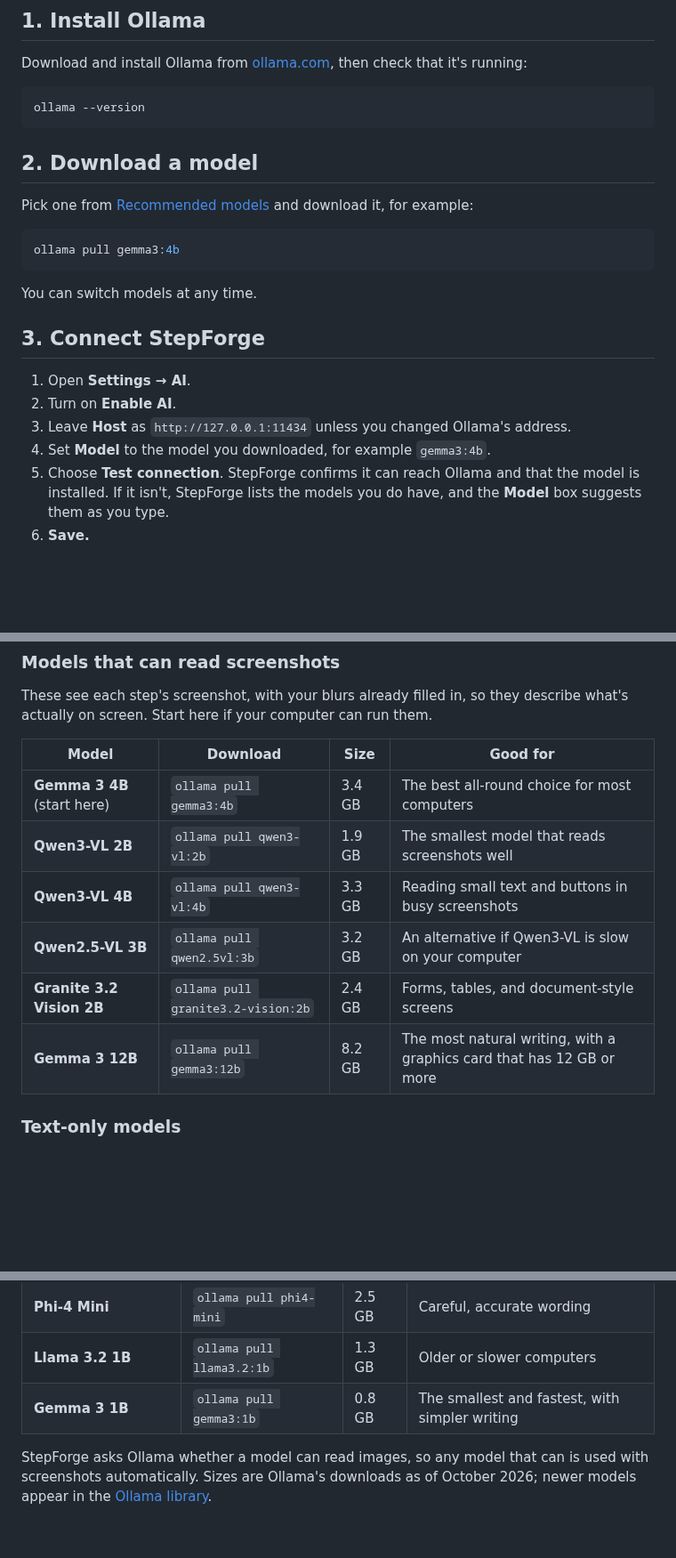
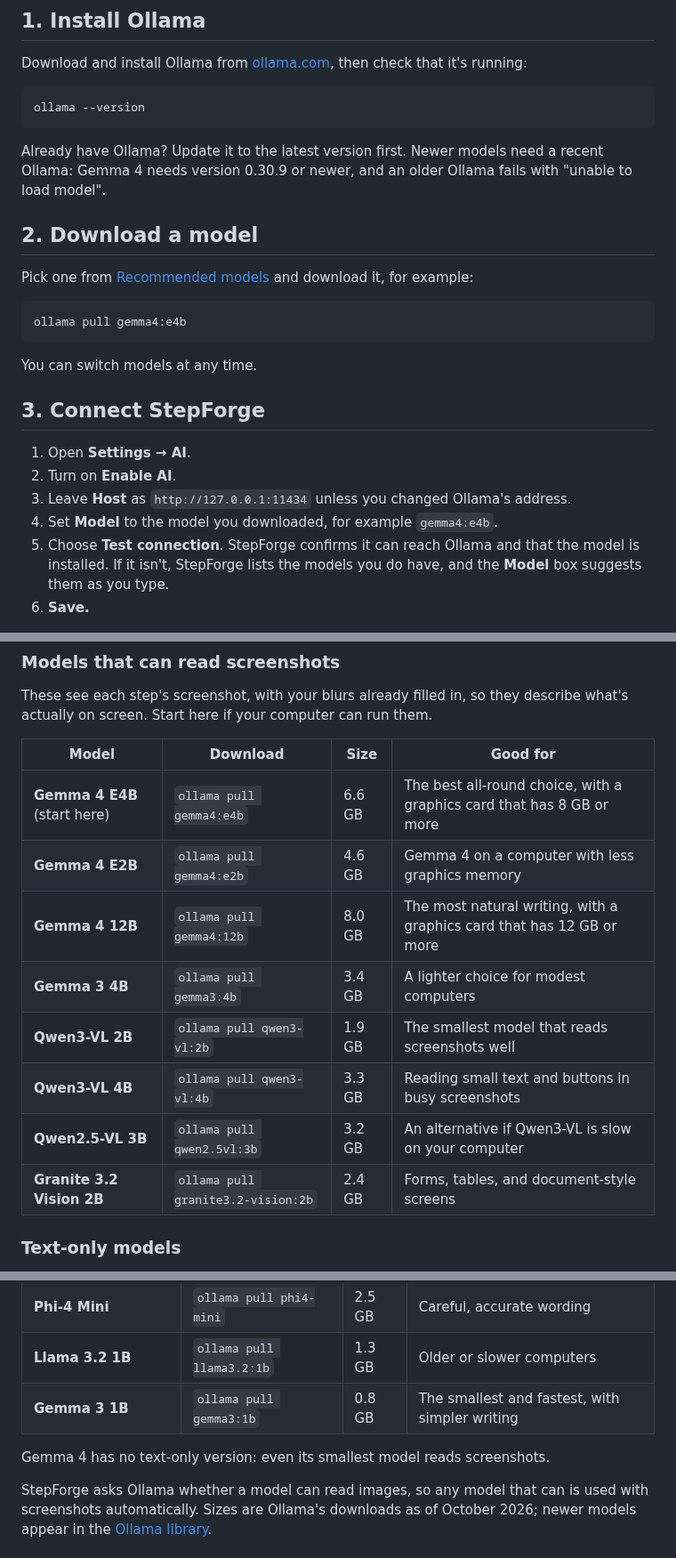
Before and after one commit to Twest2/StepForge, a Markdown page: docs/getting_started_with_ai.md, 3 parts joined by grey strips. Shown at 89% size. Drawn GitHub-style; blank space fills up the shorter version.

Commit message:
Recommend Gemma 4 and say which Ollama version models need
Gemma 4 E4B is now the model to start with; Gemma 4 E2B and 12B join the
list and Gemma 3 4B stays as the lighter choice. The guide now says to
update Ollama first: Gemma 4 needs Ollama 0.30.9 or newer and current
Gemma 3 downloads need 0.30.0, and an older Ollama only says "unable to
load model". Versions and sizes come from the Ollama registry.

````diff
--- a/docs/getting_started_with_ai.md
+++ b/docs/getting_started_with_ai.md
@@ -21,13 +21,17 @@ then check that it's running:
 ollama --version
 ```
 
+Already have Ollama? Update it to the latest version first. Newer models need
+a recent Ollama: Gemma 4 needs version 0.30.9 or newer, and an older Ollama
+fails with "unable to load model".
+
 ## 2. Download a model
 
 Pick one from [Recommended models](#recommended-models) and download it, for
 example:
 
 ```bash
-ollama pull gemma3:4b
+ollama pull gemma4:e4b
 ```
 
 You can switch models at any time.
@@ -38,7 +42,7 @@ You can switch models at any time.
 2. Turn on **Enable AI**.
 3. Leave **Host** as `http://127.0.0.1:11434` unless you changed Ollama's
    address.
-4. Set **Model** to the model you downloaded, for example `gemma3:4b`.
+4. Set **Model** to the model you downloaded, for example `gemma4:e4b`.
 5. Choose **Test connection**. StepForge confirms it can reach Ollama and that
    the model is installed. If it isn't, StepForge lists the models you do
    have, and the **Model** box suggests them as you type.
@@ -102,12 +106,14 @@ describe what's actually on screen. Start here if your computer can run them.
 
 | Model | Download | Size | Good for |
 | --- | --- | --- | --- |
-| **Gemma 3 4B** (start here) | `ollama pull gemma3:4b` | 3.4 GB | The best all-round choice for most computers |
+| **Gemma 4 E4B** (start here) | `ollama pull gemma4:e4b` | 6.6 GB | The best all-round choice, with a graphics card that has 8 GB or more |
+| **Gemma 4 E2B** | `ollama pull gemma4:e2b` | 4.6 GB | Gemma 4 on a computer with less graphics memory |
+| **Gemma 4 12B** | `ollama pull gemma4:12b` | 8.0 GB | The most natural writing, with a graphics card that has 12 GB or more |
+| **Gemma 3 4B** | `ollama pull gemma3:4b` | 3.4 GB | A lighter choice for modest computers |
 | **Qwen3-VL 2B** | `ollama pull qwen3-vl:2b` | 1.9 GB | The smallest model that reads screenshots well |
 | **Qwen3-VL 4B** | `ollama pull qwen3-vl:4b` | 3.3 GB | Reading small text and buttons in busy screenshots |
 | **Qwen2.5-VL 3B** | `ollama pull qwen2.5vl:3b` | 3.2 GB | An alternative if Qwen3-VL is slow on your computer |
 | **Granite 3.2 Vision 2B** | `ollama pull granite3.2-vision:2b` | 2.4 GB | Forms, tables, and document-style screens |
-| **Gemma 3 12B** | `ollama pull gemma3:12b` | 8.2 GB | The most natural writing, with a graphics card that has 12 GB or more |
 
 ### Text-only models
 
@@ -121,6 +127,8 @@ less specific. Choose one when your computer is too slow for the models above.
 | **Phi-4 Mini** | `ollama pull phi4-mini` | 2.5 GB | Careful, accurate wording |
 | **Llama 3.2 1B** | `ollama pull llama3.2:1b` | 1.3 GB | Older or slower computers |
 | **Gemma 3 1B** | `ollama pull gemma3:1b` | 0.8 GB | The smallest and fastest, with simpler writing |
+
+Gemma 4 has no text-only version: even its smallest model reads screenshots.
 
 StepForge asks Ollama whether a model can read images, so any model that can
 is used with screenshots automatically. Sizes are Ollama's downloads as of
````
Also changed, not shown: other parts of docs/getting_started_with_ai.md (+1 -0 lines).
